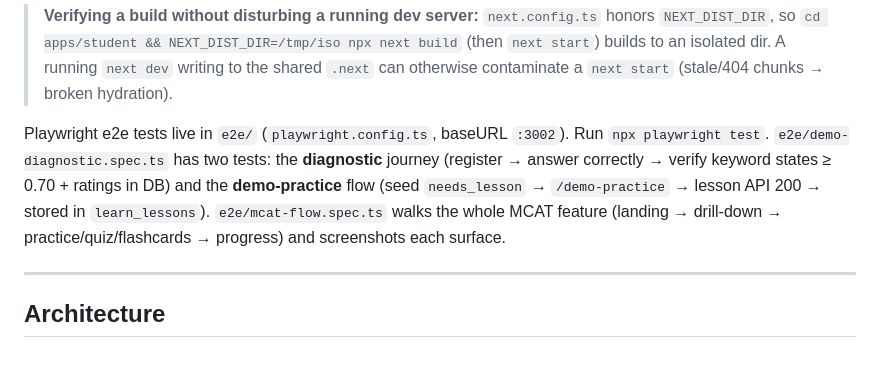
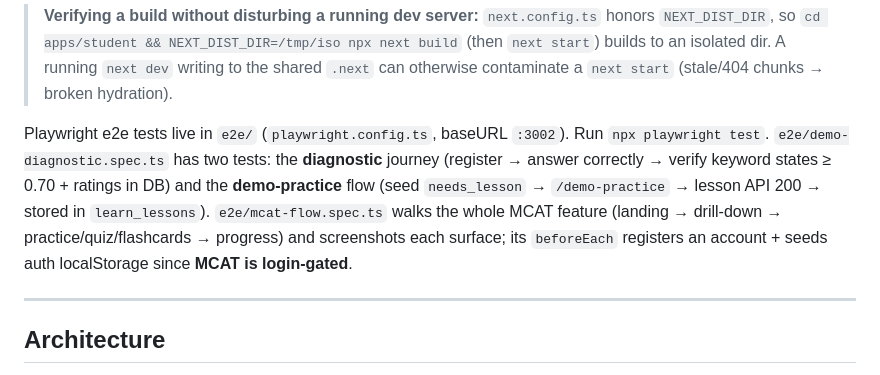
Before and after one commit to alexvillagomez/ap-calc-platform, a Markdown page: CLAUDE.md, the part around the change. GitHub-like rendering.

```diff
--- a/CLAUDE.md
+++ b/CLAUDE.md
@@ -43,7 +43,7 @@ The admin app has pre-existing build errors (missing exports in `lib/ai/prompts.
 
 > **Verifying a build without disturbing a running dev server:** `next.config.ts` honors `NEXT_DIST_DIR`, so `cd apps/student && NEXT_DIST_DIR=/tmp/iso npx next build` (then `next start`) builds to an isolated dir. A running `next dev` writing to the shared `.next` can otherwise contaminate a `next start` (stale/404 chunks → broken hydration).
 
-Playwright e2e tests live in `e2e/` (`playwright.config.ts`, baseURL `:3002`). Run `npx playwright test`. `e2e/demo-diagnostic.spec.ts` has two tests: the **diagnostic** journey (register → answer correctly → verify keyword states ≥ 0.70 + ratings in DB) and the **demo-practice** flow (seed `needs_lesson` → `/demo-practice` → lesson API 200 → stored in `learn_lessons`). `e2e/mcat-flow.spec.ts` walks the whole MCAT feature (landing → drill-down → practice/quiz/flashcards → progress) and screenshots each surface.
+Playwright e2e tests live in `e2e/` (`playwright.config.ts`, baseURL `:3002`). Run `npx playwright test`. `e2e/demo-diagnostic.spec.ts` has two tests: the **diagnostic** journey (register → answer correctly → verify keyword states ≥ 0.70 + ratings in DB) and the **demo-practice** flow (seed `needs_lesson` → `/demo-practice` → lesson API 200 → stored in `learn_lessons`). `e2e/mcat-flow.spec.ts` walks the whole MCAT feature (landing → drill-down → practice/quiz/flashcards → progress) and screenshots each surface; its `beforeEach` registers an account + seeds auth localStorage since **MCAT is login-gated**.
 
 ---
 
```
Also changed, not shown: docs/key-pages.md (+1 -1 lines), docs/mcat-system.md (+9 -1 lines).
